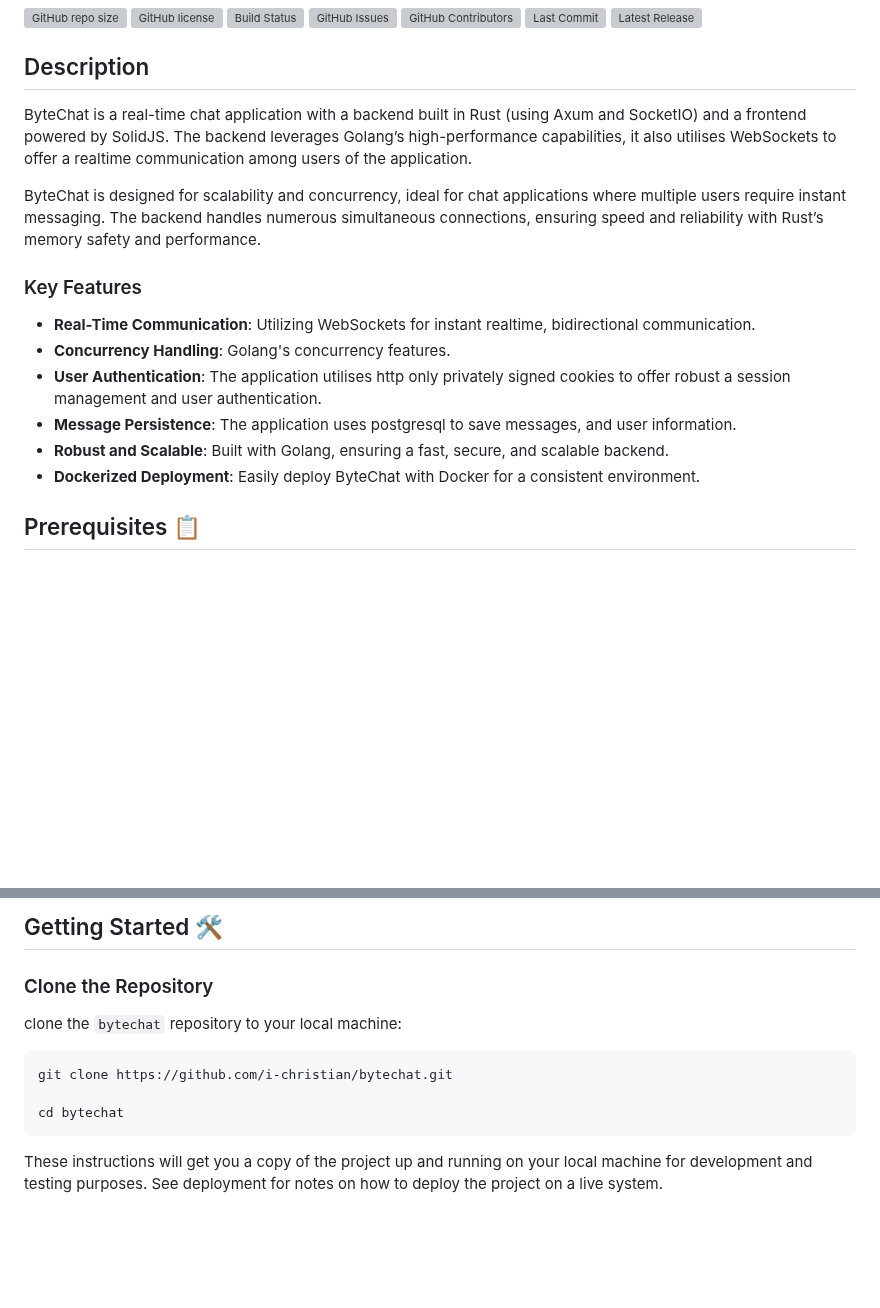
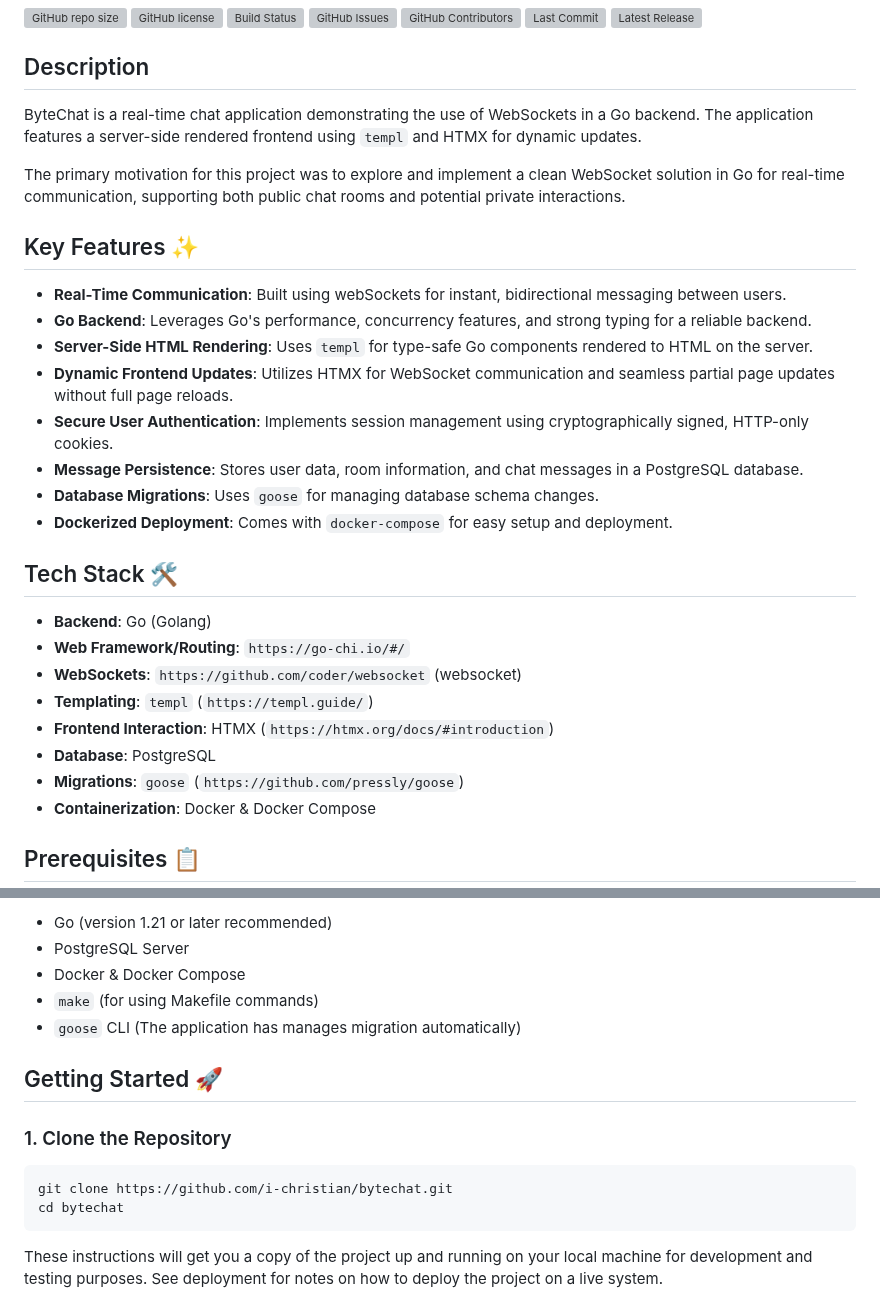
Before and after one commit to i-christian/bytechat, a Markdown page: README.md, 2 parts joined by grey strips. GitHub-like rendering; blank space fills up the shorter version; grey boxes are pictures that could not be loaded.

Commit message:
docs: update and enhance README.md
Rewrote the project README for improved clarity, accuracy, and completeness.

````diff
--- a/README.md
+++ b/README.md
@@ -10,16 +10,30 @@
 
 
 ## Description
-ByteChat is a real-time chat application with a backend built in Rust (using Axum and SocketIO) and a frontend powered by SolidJS. The backend leverages Golang’s high-performance capabilities, it also utilises WebSockets to offer a realtime communication among users of the application.
+ByteChat is a real-time chat application demonstrating the use of WebSockets in a Go backend. The application features a server-side rendered frontend using `templ` and HTMX for dynamic updates.
 
-ByteChat is designed for scalability and concurrency, ideal for chat applications where multiple users require instant messaging. The backend handles numerous simultaneous connections, ensuring speed and reliability with Rust’s memory safety and performance.
+The primary motivation for this project was to explore and implement a clean WebSocket solution in Go for real-time communication, supporting both public chat rooms and potential private interactions.
 
-### Key Features
-- **Real-Time Communication**: Utilizing WebSockets for instant realtime, bidirectional communication.
-- **Concurrency Handling**: Golang's concurrency features.
-- **User Authentication**: The application utilises http only privately signed cookies to offer robust a session management and user authentication.
-- **Message Persistence**: The application uses postgresql to save messages, and user information.
-- **Robust and Scalable**: Built with Golang, ensuring a fast, secure, and scalable backend.
-- **Dockerized Deployment**: Easily deploy ByteChat with Docker for a consistent environment.
+## Key Features ✨
+
+* **Real-Time Communication**: Built using webSockets for instant, bidirectional messaging between users.
+* **Go Backend**: Leverages Go's performance, concurrency features, and strong typing for a reliable backend.
+* **Server-Side HTML Rendering**: Uses `templ` for type-safe Go components rendered to HTML on the server.
+* **Dynamic Frontend Updates**: Utilizes HTMX for WebSocket communication and seamless partial page updates without full page reloads.
+* **Secure User Authentication**: Implements session management using cryptographically signed, HTTP-only cookies.
+* **Message Persistence**: Stores user data, room information, and chat messages in a PostgreSQL database.
+* **Database Migrations**: Uses `goose` for managing database schema changes.
+* **Dockerized Deployment**: Comes with `docker-compose` for easy setup and deployment.
+
+## Tech Stack 🛠️
+
+* **Backend**: Go (Golang)
+* **Web Framework/Routing**: `https://go-chi.io/#/`
+* **WebSockets**: `https://github.com/coder/websocket` (websocket)
+* **Templating**: `templ` (`https://templ.guide/`)
+* **Frontend Interaction**: HTMX (`https://htmx.org/docs/#introduction`)
+* **Database**: PostgreSQL
+* **Migrations**: `goose` (`https://github.com/pressly/goose`)
+* **Containerization**: Docker & Docker Compose
 
 ## Prerequisites 📋
@@ -29,11 +40,16 @@ ByteChat is designed for scalability and concurrency, ideal for chat application
 
-## Getting Started 🛠️
+* Go (version 1.21 or later recommended)
+* PostgreSQL Server
+* Docker & Docker Compose
+* `make` (for using Makefile commands)
+* `goose` CLI (The application has manages migration automatically)
 
-### Clone the Repository
-clone the `bytechat` repository to your local machine:
-```
+## Getting Started 🚀
+
+### 1. Clone the Repository
+
+```bash
 git clone https://github.com/i-christian/bytechat.git
-
 cd bytechat
 ```
 
````
Also changed, not shown: other parts of README.md (+0 -3 lines).
